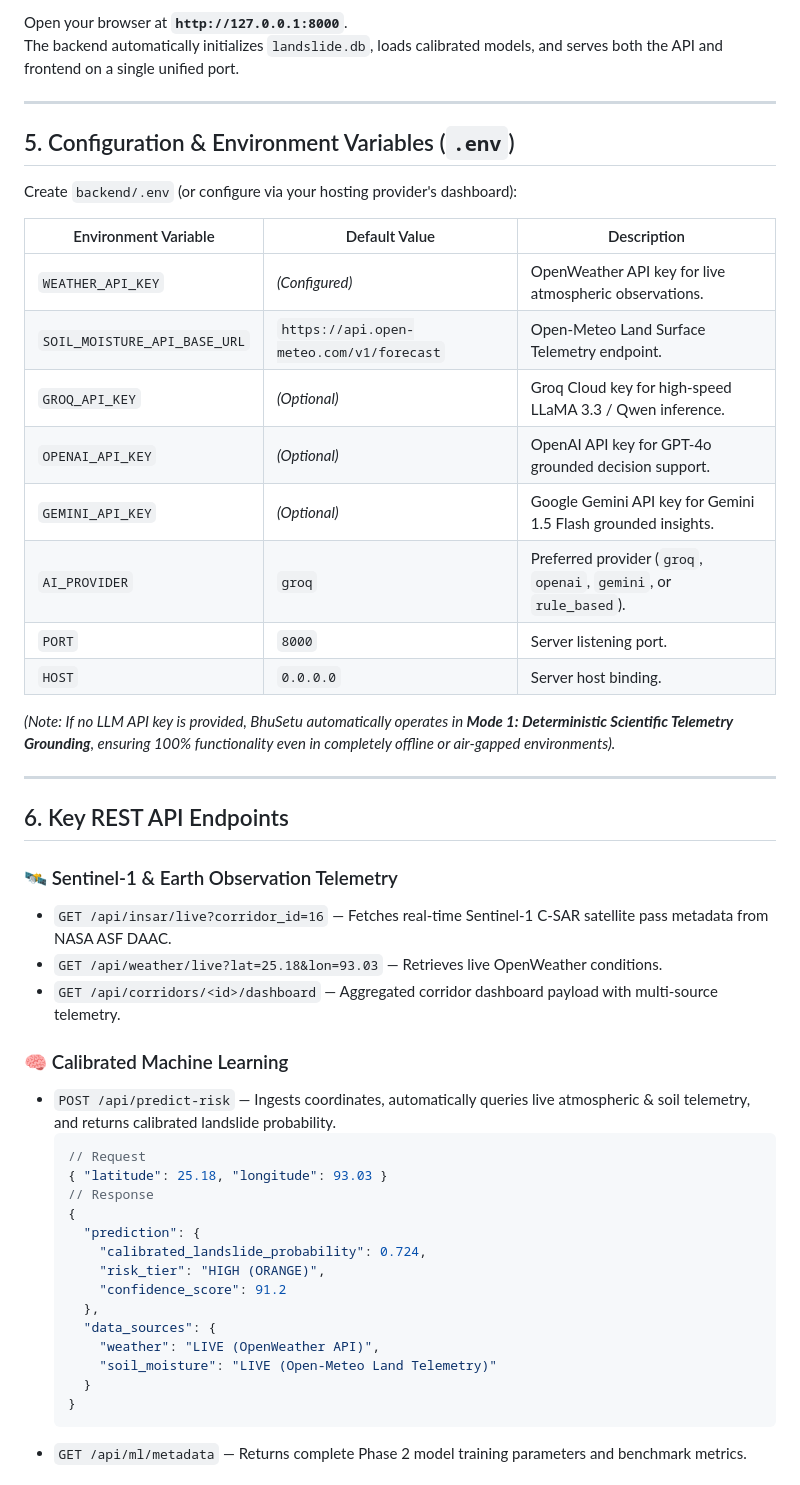
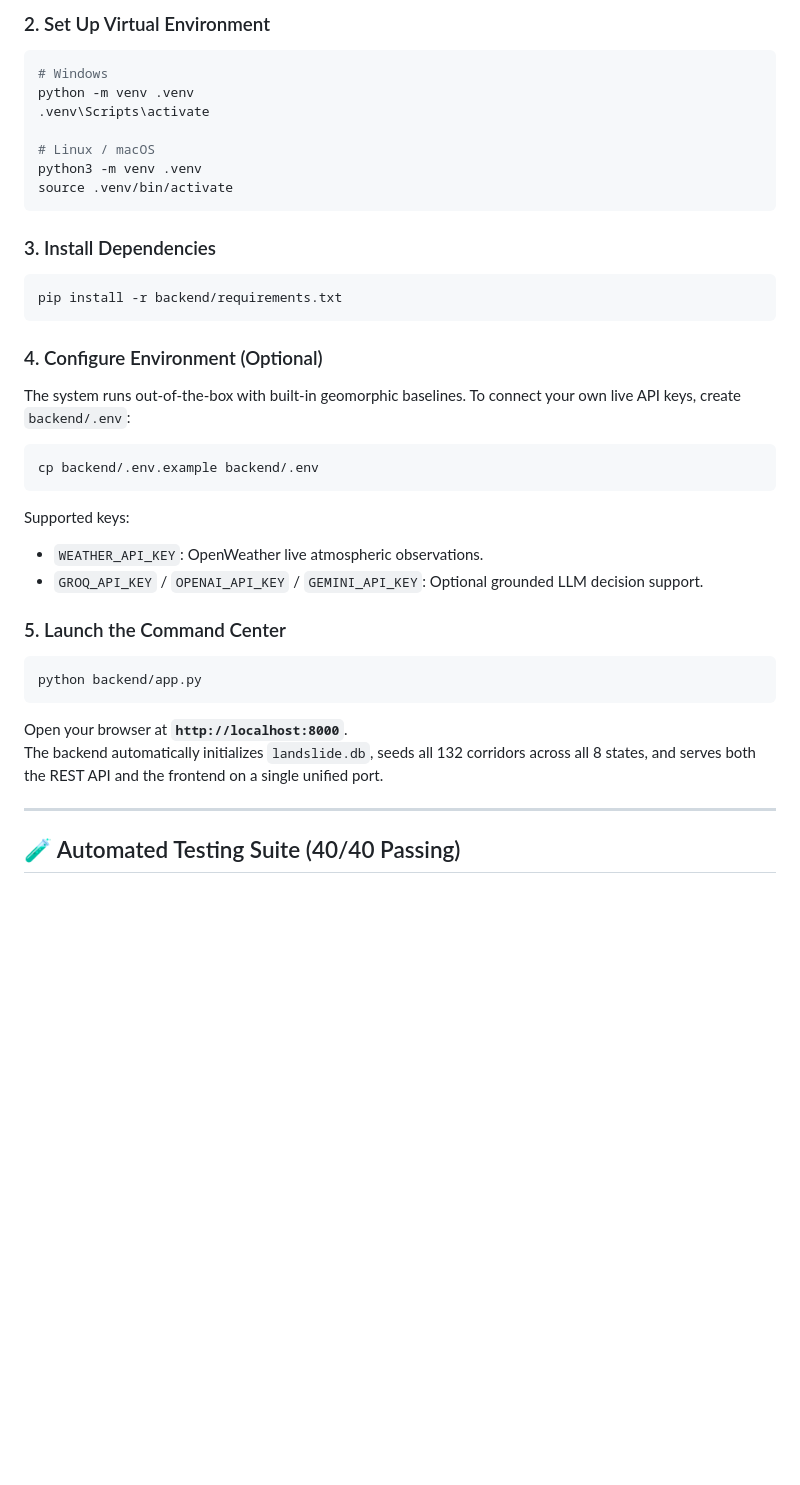
Before and after one commit to pyharshcodes/BhuSetu, a Markdown page: README.md, the part around one of its changes. Rendered like a GitHub page; blank space fills up the shorter version.

````diff
--- a/README.md
+++ b/README.md
@@ -186,53 +240,38 @@ python app.py
 ```
 
-Open your browser at **`http://127.0.0.1:8000`**.
-The backend automatically initializes `landslide.db`, loads calibrated models, and serves both the API and frontend on a single unified port.
+### 2. Set Up Virtual Environment
+```bash
+# Windows
+python -m venv .venv
+.venv\Scripts\activate
+
+# Linux / macOS
+python3 -m venv .venv
+source .venv/bin/activate
+```
+
+### 3. Install Dependencies
+```bash
+pip install -r backend/requirements.txt
+```
+
+### 4. Configure Environment (Optional)
+The system runs out-of-the-box with built-in geomorphic baselines. To connect your own live API keys, create `backend/.env`:
+```bash
+cp backend/.env.example backend/.env
+```
+Supported keys:
+- `WEATHER_API_KEY`: OpenWeather live atmospheric observations.
+- `GROQ_API_KEY` / `OPENAI_API_KEY` / `GEMINI_API_KEY`: Optional grounded LLM decision support.
+
+### 5. Launch the Command Center
+```bash
+python backend/app.py
+```
+Open your browser at **`http://localhost:8000`**.
+The backend automatically initializes `landslide.db`, seeds all 132 corridors across all 8 states, and serves both the REST API and the frontend on a single unified port.
 
 ---
 
-## 5. Configuration & Environment Variables (`.env`)
+## 🧪 Automated Testing Suite (40/40 Passing)
 
-Create `backend/.env` (or configure via your hosting provider's dashboard):
-
-| Environment Variable | Default Value | Description |
-|---|---|---|
-| `WEATHER_API_KEY` | *(Configured)* | OpenWeather API key for live atmospheric observations. |
-| `SOIL_MOISTURE_API_BASE_URL` | `https://api.open-meteo.com/v1/forecast` | Open-Meteo Land Surface Telemetry endpoint. |
-| `GROQ_API_KEY` | *(Optional)* | Groq Cloud key for high-speed LLaMA 3.3 / Qwen inference. |
-| `OPENAI_API_KEY` | *(Optional)* | OpenAI API key for GPT-4o grounded decision support. |
-| `GEMINI_API_KEY` | *(Optional)* | Google Gemini API key for Gemini 1.5 Flash grounded insights. |
-| `AI_PROVIDER` | `groq` | Preferred provider (`groq`, `openai`, `gemini`, or `rule_based`). |
-| `PORT` | `8000` | Server listening port. |
-| `HOST` | `0.0.0.0` | Server host binding. |
-
-*(Note: If no LLM API key is provided, BhuSetu automatically operates in **Mode 1: Deterministic Scientific Telemetry Grounding**, ensuring 100% functionality even in completely offline or air-gapped environments).*
-
----
-
-## 6. Key REST API Endpoints
-
-### 🛰️ Sentinel-1 & Earth Observation Telemetry
-- `GET /api/insar/live?corridor_id=16` — Fetches real-time Sentinel-1 C-SAR satellite pass metadata from NASA ASF DAAC.
-- `GET /api/weather/live?lat=25.18&lon=93.03` — Retrieves live OpenWeather conditions.
-- `GET /api/corridors/<id>/dashboard` — Aggregated corridor dashboard payload with multi-source telemetry.
-
-### 🧠 Calibrated Machine Learning
-- `POST /api/predict-risk` — Ingests coordinates, automatically queries live atmospheric & soil telemetry, and returns calibrated landslide probability.
-  ```json
-  // Request
-  { "latitude": 25.18, "longitude": 93.03 }
-  // Response
-  {
-    "prediction": {
-      "calibrated_landslide_probability": 0.724,
-      "risk_tier": "HIGH (ORANGE)",
-      "confidence_score": 91.2
-    },
-    "data_sources": {
-      "weather": "LIVE (OpenWeather API)",
-      "soil_moisture": "LIVE (Open-Meteo Land Telemetry)"
-    }
-  }
-  ```
-- `GET /api/ml/metadata` — Returns complete Phase 2 model training parameters and benchmark metrics.
-
````
Also changed, not shown: other parts of README.md (+220 -192 lines).
